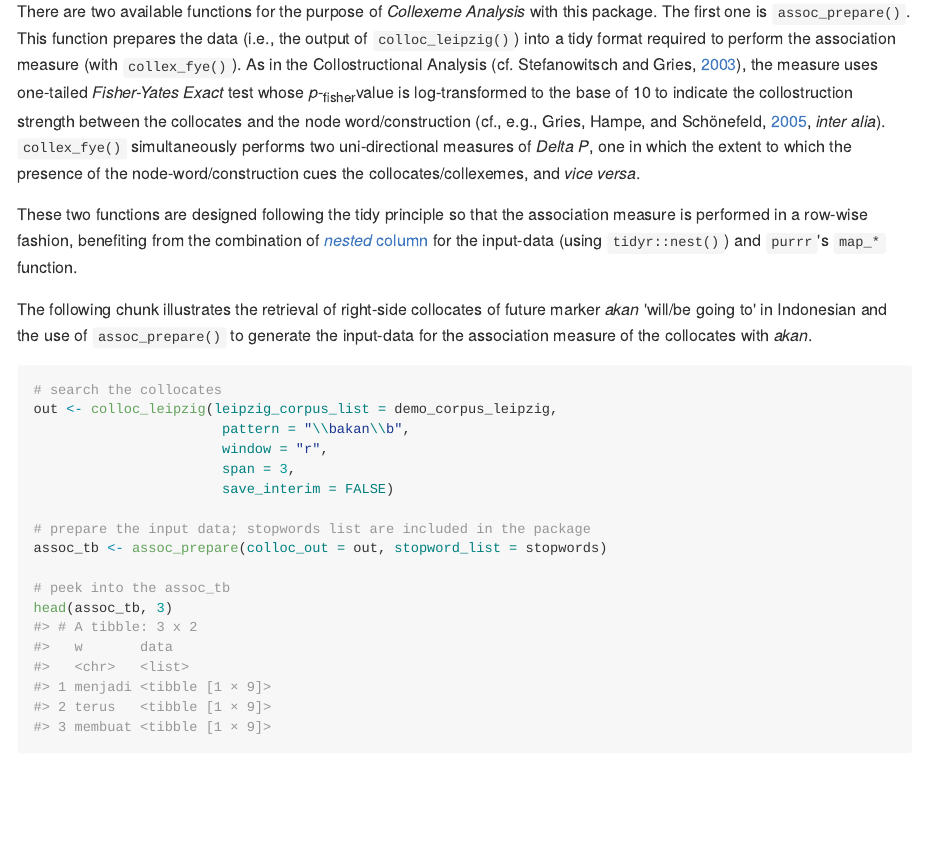
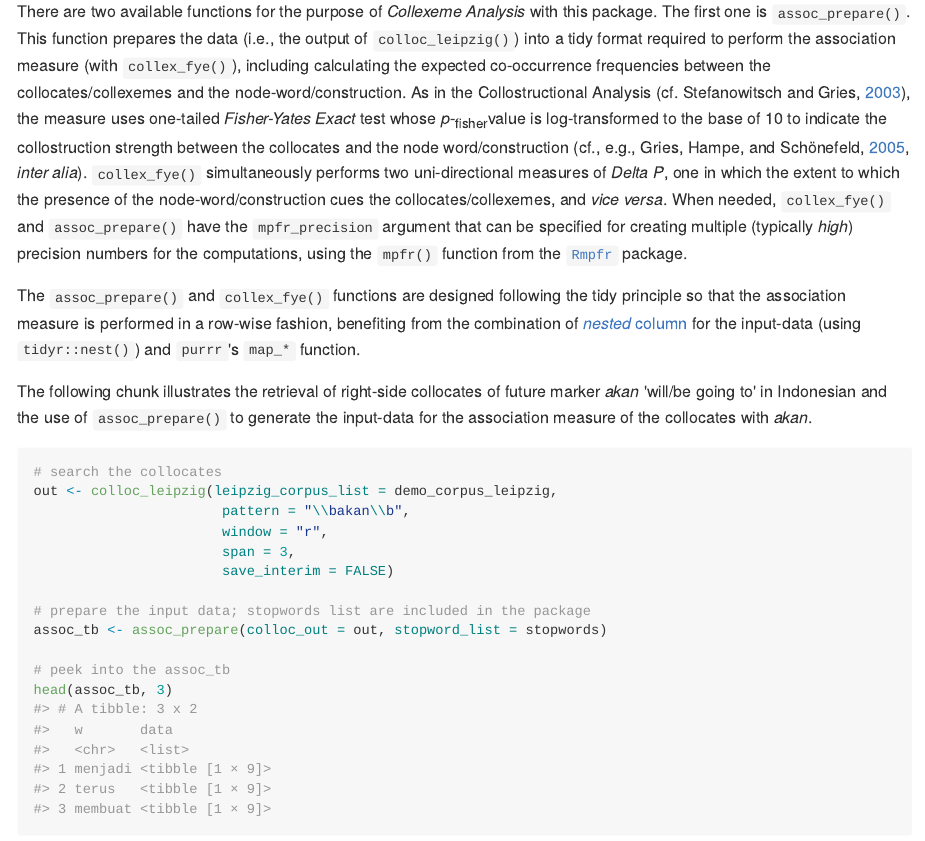
Before and after one commit to gederajeg/collogetr, an R Markdown document (README.Rmd): the page in a window 1100 px wide, from 3130 px down before the commit and from 3090 px down after it, so that both start at the same text. The pictures show the output file README.md that the author committed with the source, drawn offline in the style of GitHub; long lines of code are wrapped; badge pictures from the web are left out.

Commit message:
edit README to reflect the addition of FYE.

```diff
--- a/README.Rmd
+++ b/README.Rmd
@@ -74,9 +74,9 @@ out$collocs_freq[1:10,]
 
 ## Performing association measure (i.e., *Collexeme Analysis*) with `collex_fye()`.
 
-There are two available functions for the purpose of *Collexeme Analysis* with this package. The first one is `assoc_prepare()`. This function prepares the data (i.e., the output of `colloc_leipzig()`) into a tidy format required to perform the association measure (with `collex_fye()`). As in the Collostructional Analysis (cf. Stefanowitsch and Gries, [2003](http://www.linguistics.ucsb.edu/faculty/stgries/research/2003_AS-STG_Collostructions_IJCL.pdf)), the measure uses one-tailed *Fisher-Yates Exact* test whose *p*-~fisher~value is log-transformed to the base of 10 to indicate the collostruction strength between the collocates and the node word/construction (cf., e.g., Gries, Hampe, and Schönefeld, [2005](http://www.linguistics.ucsb.edu/faculty/stgries/research/2005_STG-BH-DS_CollStr-vs-Freq_CogLing.pdf), *inter alia*). `collex_fye()` simultaneously performs two uni-directional measures of *Delta P*, one in which the extent to which the presence of the node-word/construction cues the collocates/collexemes, and *vice versa*.
+There are two available functions for the purpose of *Collexeme Analysis* with this package. The first one is `assoc_prepare()`. This function prepares the data (i.e., the output of `colloc_leipzig()`) into a tidy format required to perform the association measure (with `collex_fye()`), including calculating the expected co-occurrence frequencies between the collocates/collexemes and the node-word/construction. As in the Collostructional Analysis (cf. Stefanowitsch and Gries, [2003](http://www.linguistics.ucsb.edu/faculty/stgries/research/2003_AS-STG_Collostructions_IJCL.pdf)), the measure uses one-tailed *Fisher-Yates Exact* test whose *p*-~fisher~value is log-transformed to the base of 10 to indicate the collostruction strength between the collocates and the node word/construction (cf., e.g., Gries, Hampe, and Schönefeld, [2005](http://www.linguistics.ucsb.edu/faculty/stgries/research/2005_STG-BH-DS_CollStr-vs-Freq_CogLing.pdf), *inter alia*). `collex_fye()` simultaneously performs two uni-directional measures of *Delta P*, one in which the extent to which the presence of the node-word/construction cues the collocates/collexemes, and *vice versa*. When needed, `collex_fye()` and `assoc_prepare()` have the `mpfr_precision` argument that can be specified for creating multiple (typically *high*) precision numbers for the computations, using the `mpfr()` function from the [`Rmpfr`](https://cran.r-project.org/web/packages/Rmpfr/index.html) package.
 
-These two functions are designed following the tidy principle so that the association measure is performed in a row-wise fashion, benefiting from the combination of [*nested* column](http://r4ds.had.co.nz/many-models.html#list-columns-1) for the input-data (using `tidyr::nest()`) and `purrr`'s `map_*` function.
+The `assoc_prepare()` and `collex_fye()` functions are designed following the tidy principle so that the association measure is performed in a row-wise fashion, benefiting from the combination of [*nested* column](http://r4ds.had.co.nz/many-models.html#list-columns-1) for the input-data (using `tidyr::nest()`) and `purrr`'s `map_*` function.
 
 The following chunk illustrates the retrieval of right-side collocates of future marker *akan* 'will/be going to' in Indonesian and the use of `assoc_prepare()` to generate the input-data for the association measure of the collocates with *akan*.
 
```
Also changed, not shown: README.md, 1 other file.
